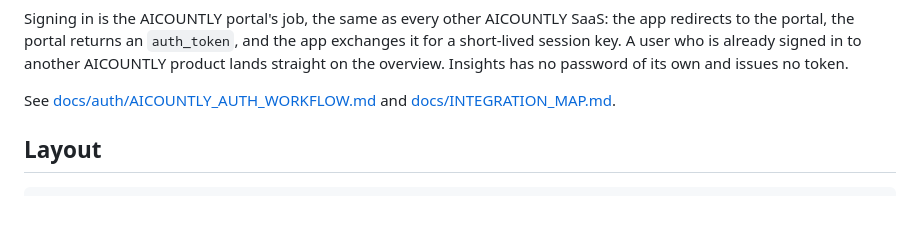
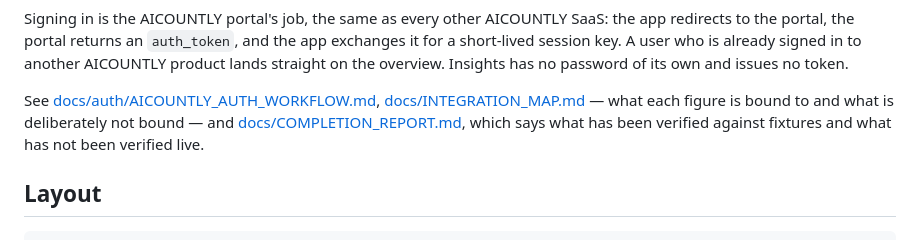
Before and after one commit to aicountly/Insights-aicountly, a Markdown page: README.md, the part around the change. GitHub-like rendering; blank space fills up the shorter version.

```diff
--- a/README.md
+++ b/README.md
@@ -45,8 +45,11 @@ the app exchanges it for a short-lived session key. A user who is already signed
 in to another AICOUNTLY product lands straight on the overview. Insights has no
 password of its own and issues no token.
 
-See [docs/auth/AICOUNTLY_AUTH_WORKFLOW.md](docs/auth/AICOUNTLY_AUTH_WORKFLOW.md)
-and [docs/INTEGRATION_MAP.md](docs/INTEGRATION_MAP.md).
+See [docs/auth/AICOUNTLY_AUTH_WORKFLOW.md](docs/auth/AICOUNTLY_AUTH_WORKFLOW.md),
+[docs/INTEGRATION_MAP.md](docs/INTEGRATION_MAP.md) — what each figure is bound to
+and what is deliberately not bound — and
+[docs/COMPLETION_REPORT.md](docs/COMPLETION_REPORT.md), which says what has been
+verified against fixtures and what has not been verified live.
 
 ## Layout
 
```
Also changed, not shown: docs/COMPLETION_REPORT.md (added, +204 -0 lines).
